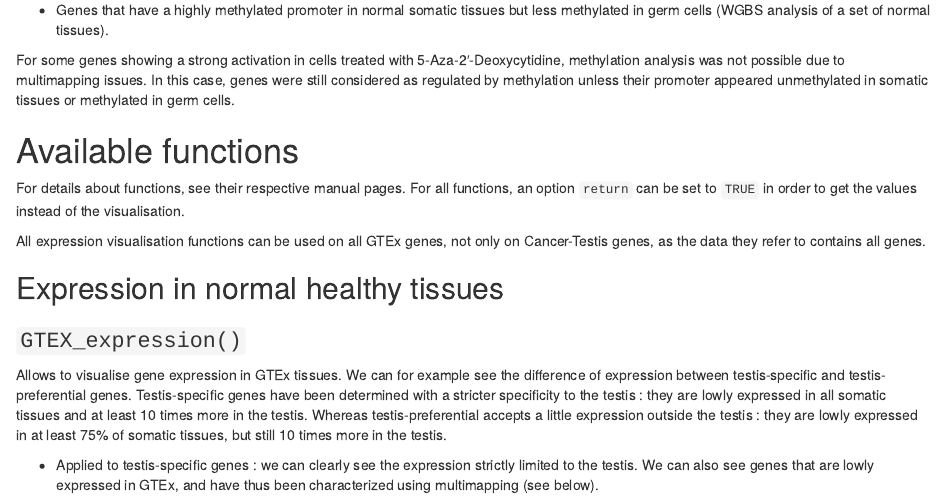
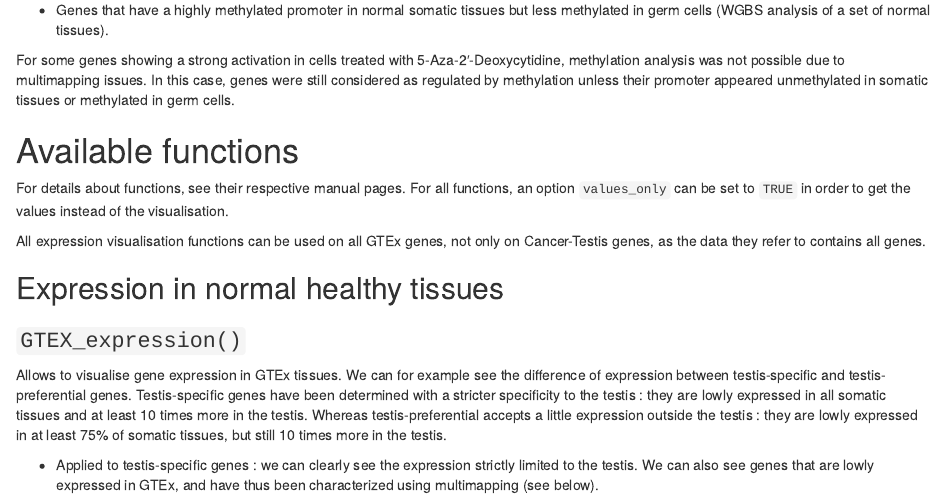
Before and after one commit to UCLouvain-CBIO/CTexploreR, an R Markdown document (vignettes/CTexploreR.Rmd): the page in a window 1100 px wide, from 3090 px down. Rendered offline with R 4.5, knitr and Pandoc, with nearby package versions; drawn as R Markdown's standard HTML page in place of the format the file asks for; some code elsewhere in the file could not run offline.

Commit message:
updated unit tests and vignette to use values_only parameter instead of return

```diff
--- a/vignettes/CTexploreR.Rmd
+++ b/vignettes/CTexploreR.Rmd
@@ -208,7 +208,7 @@ methylated in germ cells.
 # Available functions
 
 For details about functions, see their respective manual pages. For all
-functions, an option `return` can  be set to `TRUE` in order to get the values
+functions, an option `values_only` can  be set to `TRUE` in order to get the values
 instead of the visualisation.
 
 All expression visualisation functions can be used on all GTEx genes, not only
```
Also changed, not shown: 11 other files.
